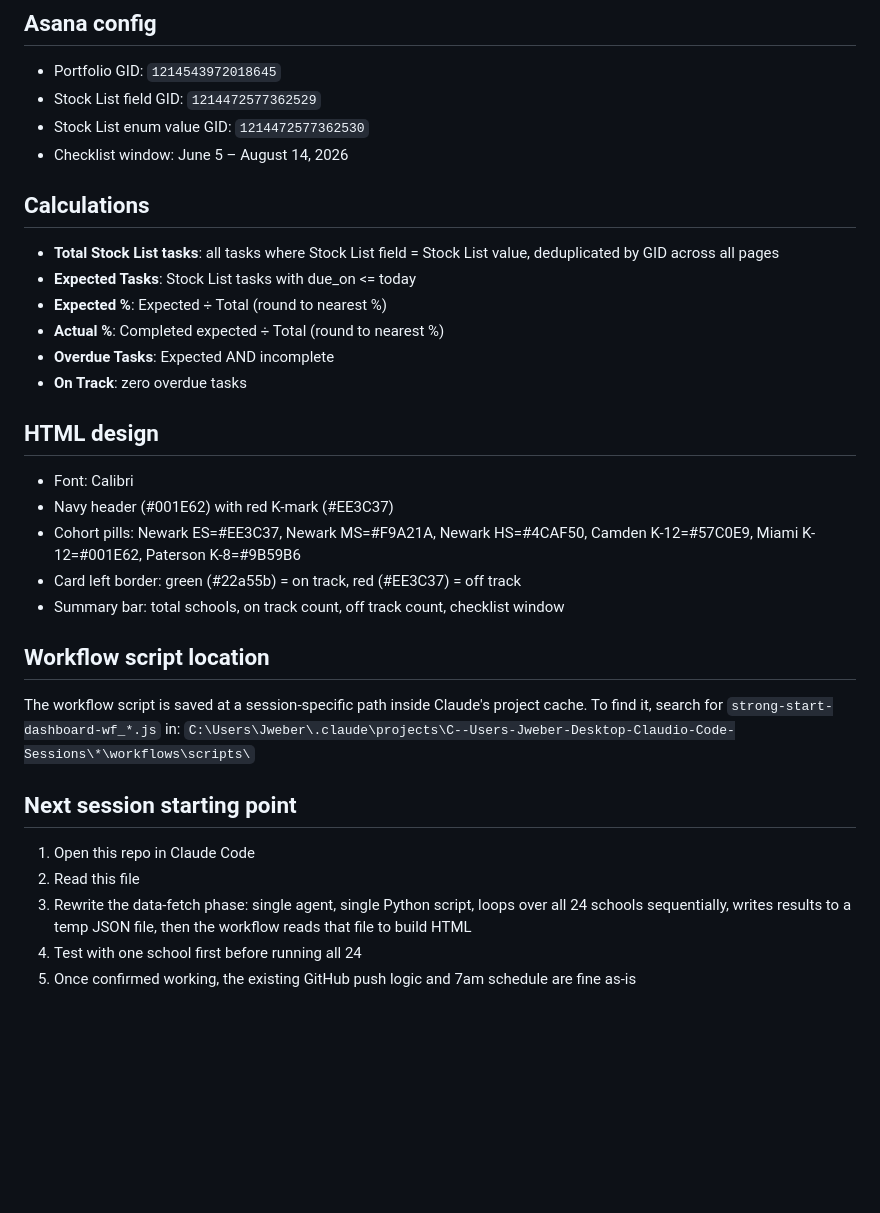
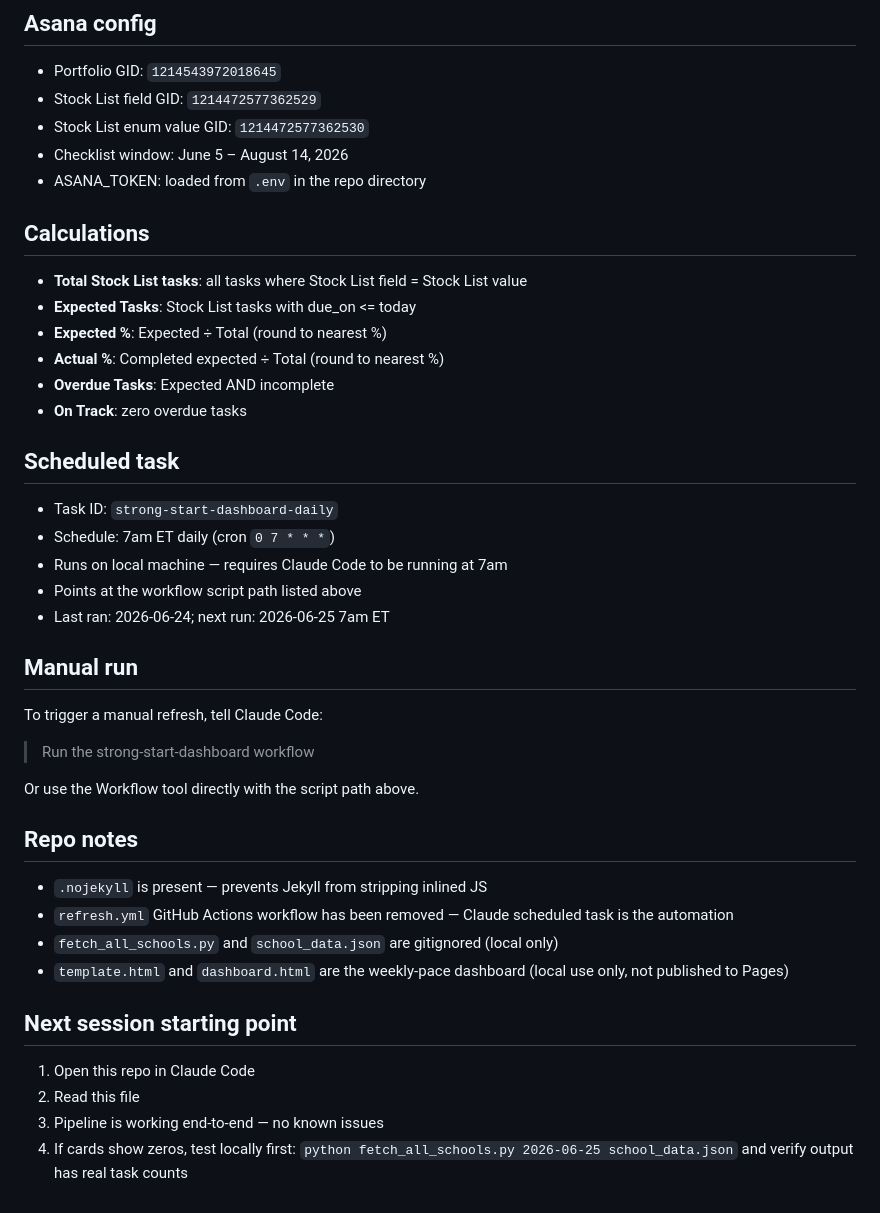
Before and after one commit to jweber-cpu/strong-start-dashboard, a Markdown page: HANDOFF.md, the part around one of its changes. Rendered like a GitHub page; blank space fills up the shorter version.

```diff
--- a/HANDOFF.md
+++ b/HANDOFF.md
@@ -73,33 +83,42 @@ Replace the 24-parallel-agent approach with a **single agent** that runs one Pyt
 - Stock List field GID: `1214472577362529`
 - Stock List enum value GID: `1214472577362530`
 - Checklist window: June 5 – August 14, 2026
+- ASANA_TOKEN: loaded from `.env` in the repo directory
 
 ## Calculations
 
-- **Total Stock List tasks**: all tasks where Stock List field = Stock List value, deduplicated by GID across all pages
+- **Total Stock List tasks**: all tasks where Stock List field = Stock List value
 - **Expected Tasks**: Stock List tasks with due_on <= today
 - **Expected %**: Expected ÷ Total (round to nearest %)
 - **Actual %**: Completed expected ÷ Total (round to nearest %)
 - **Overdue Tasks**: Expected AND incomplete
 - **On Track**: zero overdue tasks
 
-## HTML design
+## Scheduled task
 
-- Font: Calibri
-- Navy header (#001E62) with red K-mark (#EE3C37)
-- Cohort pills: Newark ES=#EE3C37, Newark MS=#F9A21A, Newark HS=#4CAF50, Camden K-12=#57C0E9, Miami K-12=#001E62, Paterson K-8=#9B59B6
-- Card left border: green (#22a55b) = on track, red (#EE3C37) = off track
-- Summary bar: total schools, on track count, off track count, checklist window
+- Task ID: `strong-start-dashboard-daily`
+- Schedule: 7am ET daily (cron `0 7 * * *`)
+- Runs on local machine — requires Claude Code to be running at 7am
+- Points at the workflow script path listed above
+- Last ran: 2026-06-24; next run: 2026-06-25 7am ET
 
-## Workflow script location
+## Manual run
 
-The workflow script is saved at a session-specific path inside Claude's project cache. To find it, search for `strong-start-dashboard-wf_*.js` in:
-`C:\Users\Jweber\.claude\projects\C--Users-Jweber-Desktop-Claudio-Code-Sessions\*\workflows\scripts\`
+To trigger a manual refresh, tell Claude Code:
+> Run the strong-start-dashboard workflow
+
+Or use the Workflow tool directly with the script path above.
+
+## Repo notes
+
+- `.nojekyll` is present — prevents Jekyll from stripping inlined JS
+- `refresh.yml` GitHub Actions workflow has been removed — Claude scheduled task is the automation
+- `fetch_all_schools.py` and `school_data.json` are gitignored (local only)
+- `template.html` and `dashboard.html` are the weekly-pace dashboard (local use only, not published to Pages)
 
 ## Next session starting point
 
 1. Open this repo in Claude Code
 2. Read this file
-3. Rewrite the data-fetch phase: single agent, single Python script, loops over all 24 schools sequentially, writes results to a temp JSON file, then the workflow reads that file to build HTML
-4. Test with one school first before running all 24
-5. Once confirmed working, the existing GitHub push logic and 7am schedule are fine as-is
+3. Pipeline is working end-to-end — no known issues
+4. If cards show zeros, test locally first: `python fetch_all_schools.py 2026-06-25 school_data.json` and verify output has real task counts
```
Also changed, not shown: other parts of HANDOFF.md (+31 -21 lines).
